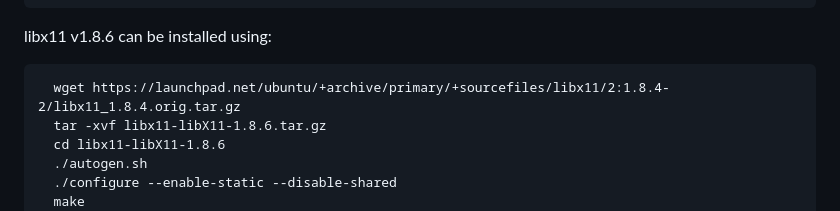
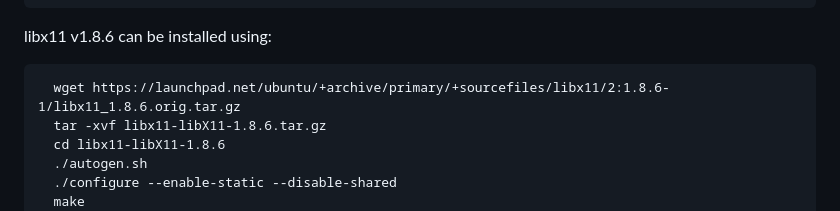
Before and after one commit to KonklaveTtv/VenueSender, a Markdown page: README.md, the part around the change. GitHub-like rendering.

Commit message:
Update README for deps

```diff
--- a/README.md
+++ b/README.md
@@ -58,7 +58,7 @@ libjoncpp 1.9.5-4 can be installed using:
 
 libx11 v1.8.6 can be installed using:
 
-      wget https://launchpad.net/ubuntu/+archive/primary/+sourcefiles/libx11/2:1.8.4-2/libx11_1.8.4.orig.tar.gz
+      wget https://launchpad.net/ubuntu/+archive/primary/+sourcefiles/libx11/2:1.8.6-1/libx11_1.8.6.orig.tar.gz
       tar -xvf libx11-libX11-1.8.6.tar.gz
       cd libx11-libX11-1.8.6
       ./autogen.sh
```
